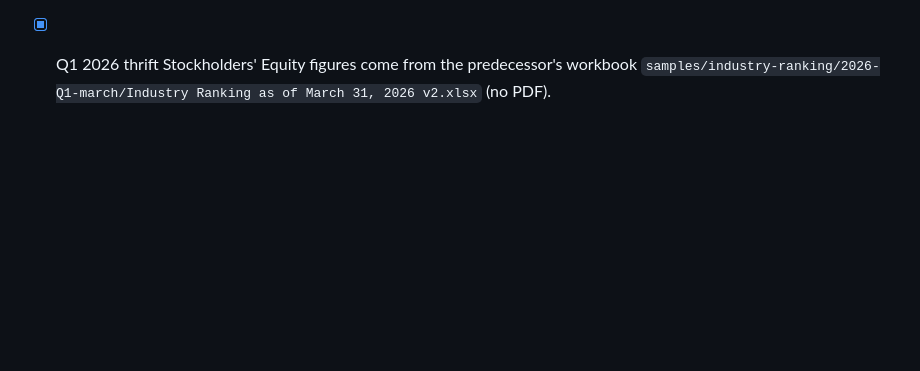
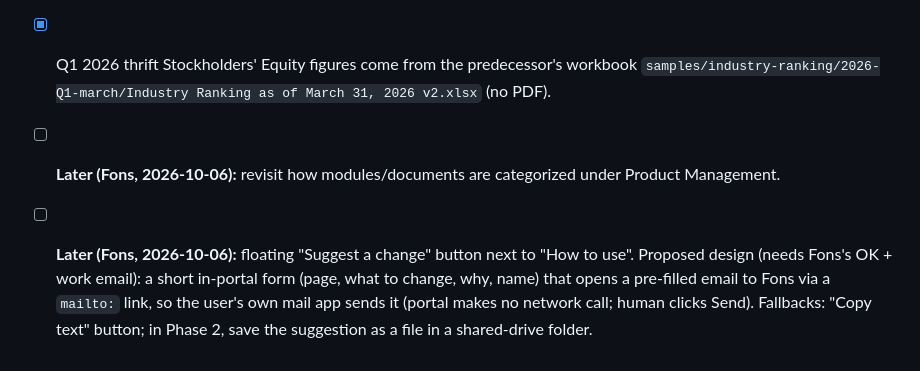
Before and after one commit to fonz-iii/Work-Portal, a Markdown page: CLAUDE.md, the part around the change. Drawn GitHub-style; blank space fills up the shorter version.

Commit message:
Note later items: PM categorization, suggest-a-change button
Co-Authored-By: Claude Opus 5.5 <noreply@anthropic.com>
Claude-Session: https://claude.ai/code/session_01FTWQfGi1E7RfSnGEvdRbYC

```diff
--- a/CLAUDE.md
+++ b/CLAUDE.md
@@ -118,3 +118,5 @@ Knowledge tab (separate page, not a skill): directory, org chart, branch list, p
 - [ ] UI v5 (teams, help page, search, scroll-reactive background; v3 colors + Light/Dark) built 2026-10-06; awaiting Fons's approval.
 - [x] Build order agreed (2026-10-05): UI refresh → Industry Ranking (thrift + UKB) → DRB Usage.
 - [x] Q1 2026 thrift Stockholders' Equity figures come from the predecessor's workbook `samples/industry-ranking/2026-Q1-march/Industry Ranking as of March 31, 2026 v2.xlsx` (no PDF).
+- [ ] **Later (Fons, 2026-10-06):** revisit how modules/documents are categorized under Product Management.
+- [ ] **Later (Fons, 2026-10-06):** floating "Suggest a change" button next to "How to use". Proposed design (needs Fons's OK + work email): a short in-portal form (page, what to change, why, name) that opens a pre-filled email to Fons via a `mailto:` link, so the user's own mail app sends it (portal makes no network call; human clicks Send). Fallbacks: "Copy text" button; in Phase 2, save the suggestion as a file in a shared-drive folder.
```
